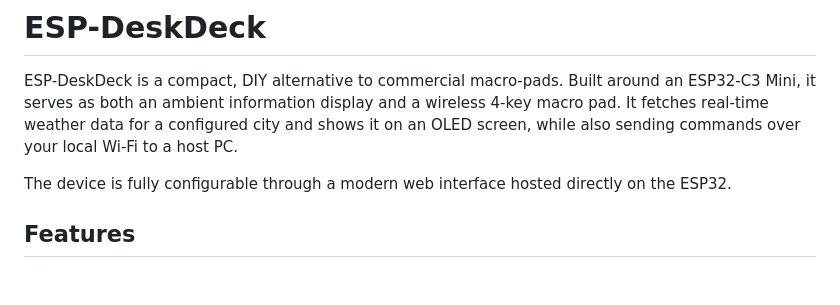
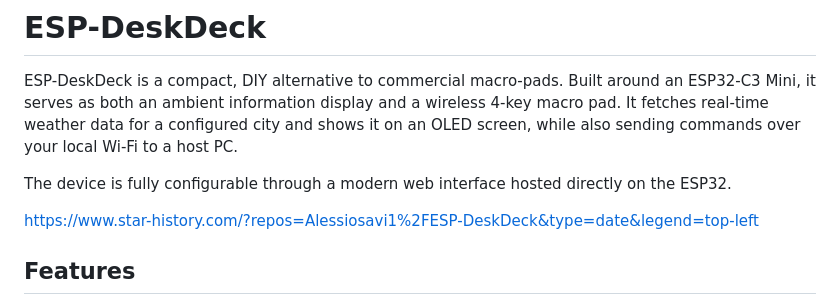
Before and after one commit to Alessiosavi1/ESP-DeskDeck, a Markdown page: README.md, the part around the change. GitHub-like rendering; blank space fills up the shorter version.

```diff
--- a/README.md
+++ b/README.md
@@ -2,6 +2,8 @@
 ESP-DeskDeck is a compact, DIY alternative to commercial macro-pads. Built around an ESP32-C3 Mini, it serves as both an ambient information display and a wireless 4-key macro pad. It fetches real-time weather data for a configured city and shows it on an OLED screen, while also sending commands over your local Wi-Fi to a host PC.
 
 The device is fully configurable through a modern web interface hosted directly on the ESP32.
+
+https://www.star-history.com/?repos=Alessiosavi1%2FESP-DeskDeck&type=date&legend=top-left
 
 ## Features
 
```
